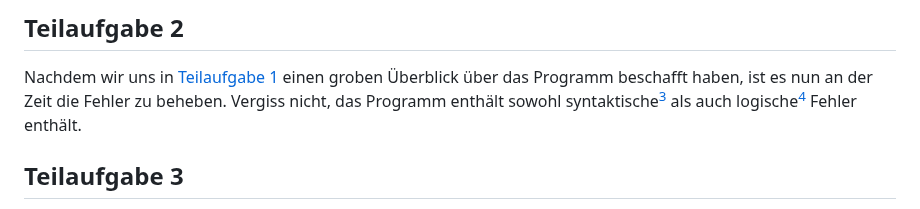
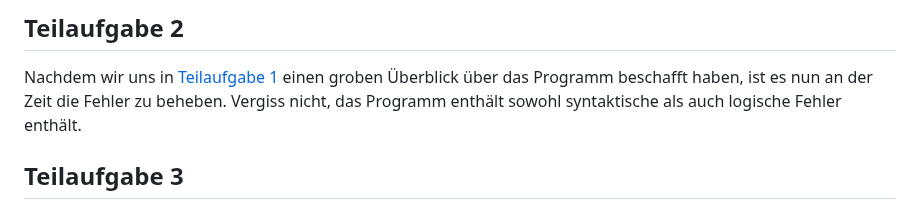
Before and after one commit to inf-lab-dev/labs, a Markdown page: errors/material/task.md, the part around the change. Drawn GitHub-style.

Commit message:
remove repeated references

```diff
--- a/errors/material/task.md
+++ b/errors/material/task.md
@@ -33,7 +33,7 @@ Beantworte hierzu insbesondere die folgenden Fragen:
 ## Teilaufgabe 2
 
 Nachdem wir uns in [Teilaufgabe 1](#teilaufgabe-1) einen groben Überblick über das Programm beschafft haben, ist es nun an der Zeit die Fehler zu beheben.
-Vergiss nicht, das Programm enthält sowohl syntaktische[^1] als auch logische[^2] Fehler enthält.
+Vergiss nicht, das Programm enthält sowohl syntaktische als auch logische Fehler enthält.
 
 ## Teilaufgabe 3
 
```
